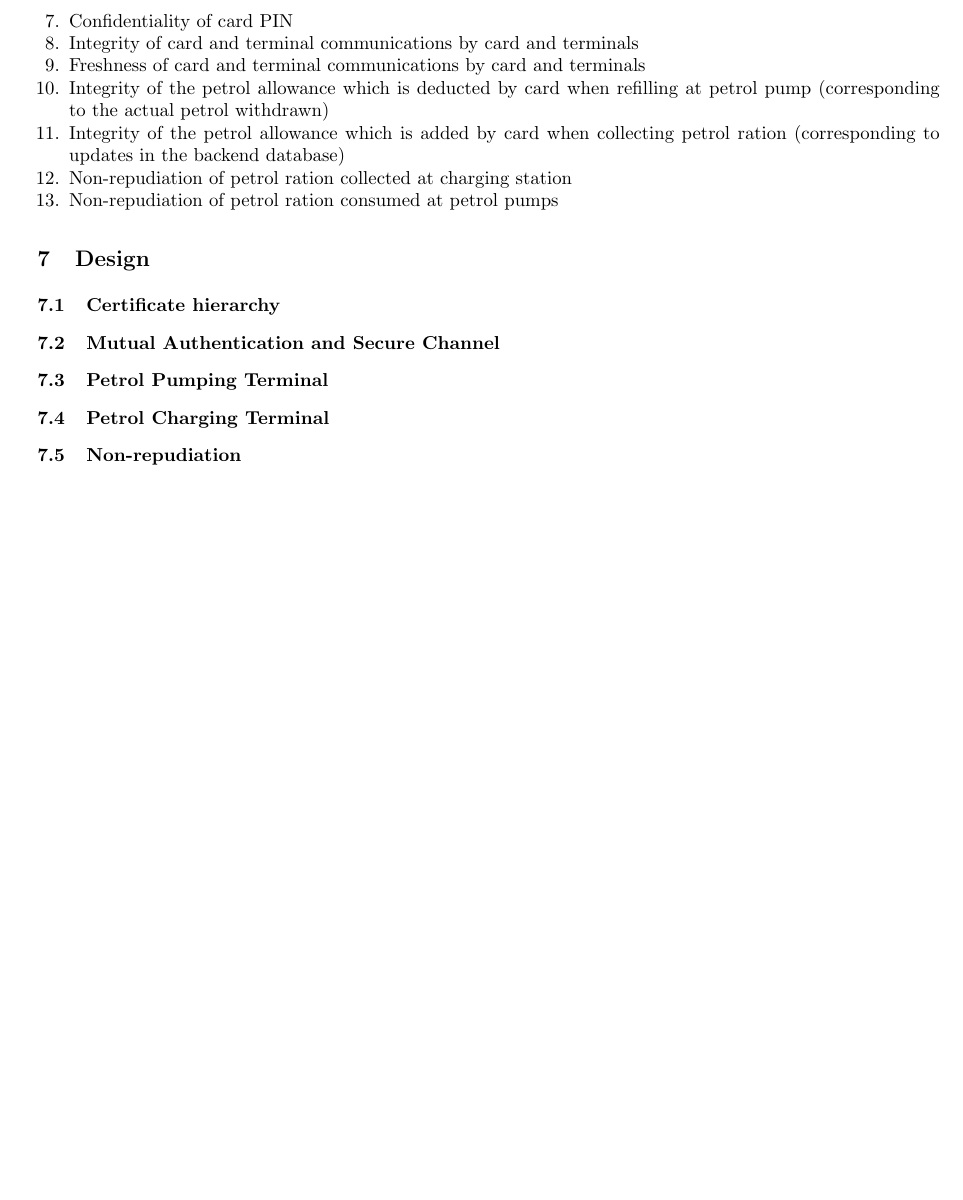
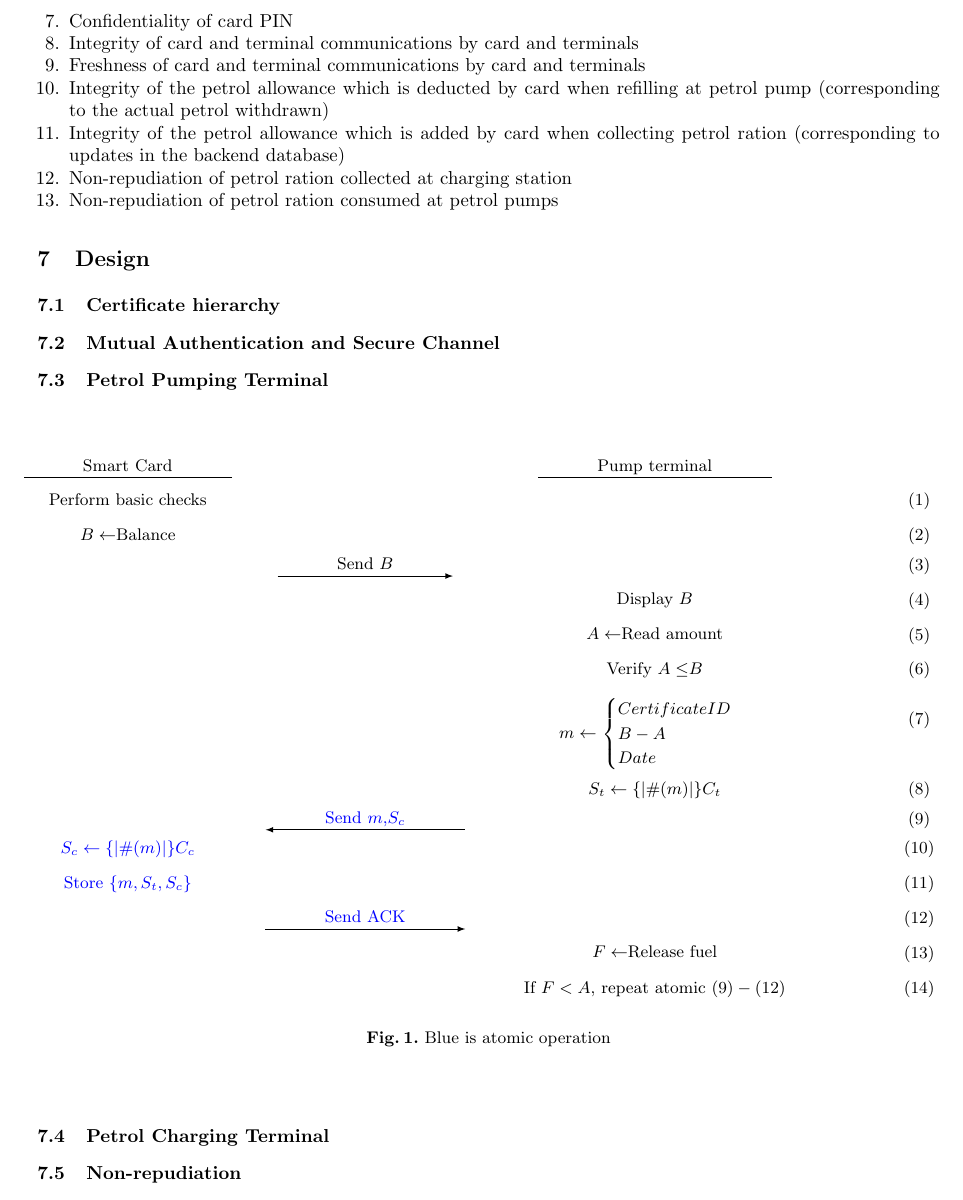
Before and after one commit to ash2005/javacard-petrol-rationing, a LaTeX paper (Design/design.tex, which reads Design/petrolpumpterminal.tex): part of page 3 of 3, cut so that both start at the same text, the shorter picture padded with empty space. Compiled offline with pdfLaTeX.

Commit message:
Petrol pumping protocol design

```diff
--- a/Design/design.tex
+++ b/Design/design.tex
@@ -1,6 +1,11 @@
 \documentclass[a4paper,10pt]{llncs}
 \usepackage[utf8]{inputenc}
 \usepackage[margin=0.8in]{geometry}
+
+% Packages for protocol graph.
+\usepackage{amsmath}
+\usepackage{tikz}
+
 %opening
 \title{Petrol rationing smartcard project}
 \subtitle{Design document}
@@ -45,6 +50,7 @@
 \subsection{Mutual Authentication and Secure Channel}
 
 \subsection{Petrol Pumping Terminal}
+\input{petrolpumpterminal}
 \subsection{Petrol Charging Terminal}
 \subsection{Non-repudiation}
 \subsection{Logs}
--- /dev/null
+++ b/Design/petrolpumpterminal.tex
@@ -0,0 +1,42 @@
+
+
+\usetikzlibrary{matrix,shapes,arrows,positioning,chains, calc}
+
+\begin{figure}[h!]
+
+\begin{tikzpicture}
+\matrix (m)[matrix of nodes, column  sep=2cm,row  sep=2mm, nodes={draw=none, anchor=center,text depth=0pt} ]{
+Smart Card & & Pump terminal\\
+Perform basic checks & & & $(1)$ \\
+$B\leftarrow$Balance & & & $(2)$ \\[-1mm]
+& Send $B$ & & $(3)$ \\
+&  & Display $B$ & $(4)$ \\
+&  & $A\leftarrow$Read amount & $(5)$ \\
+&  & Verify $A\leq$$B$ & $(6)$ \\
+&  & $m\leftarrow$
+$\begin{cases}
+Certificate ID\\
+B-A\\
+Date\\
+\end{cases}$ & $(7)$ \\[+4mm]
+&  & $S_{t}\leftarrow\{|\#(m)|\}C_{t}$ & $(8)$ \\[-1mm]
+\color{blue}&\color{blue} Send $m$,$S_{c}$ & & $(9)$ \\[-1mm]
+\color{blue}$S_{c}\leftarrow\{|\#(m)|\}C_{c}$ &  & & $(10)$ \\
+\color{blue}Store $\{m,S_{t},S_{c}$\} &  & & $(11)$ \\
+\color{blue}&\color{blue} Send ACK & & $(12)$ \\
+&  & $F\leftarrow$Release fuel & $(13)$ \\
+&  & If $F<A$, repeat atomic $(9)-(12)$ & $(14)$ \\
+};
+
+% Header
+\draw[shorten <=-1cm,shorten >=-1cm] (m-1-1.south east)--(m-1-1.south west);
+\draw[shorten <=-1cm,shorten >=-1cm] (m-1-3.south east)--(m-1-3.south west);
+
+% Arrows
+\draw[shorten <=-1cm,shorten >=-1cm,-latex] (m-4-2.south west)--(m-4-2.south east);
+\draw[shorten <=-1cm,shorten >=-1cm,-latex] (m-10-2.south east)--(m-10-2.south west);
+\draw[shorten <=-1cm,shorten >=-1cm,-latex] (m-13-2.south west)--(m-13-2.south east);
+\end{tikzpicture}
+
+\caption{Blue is atomic operation}
+\end{figure}
```
